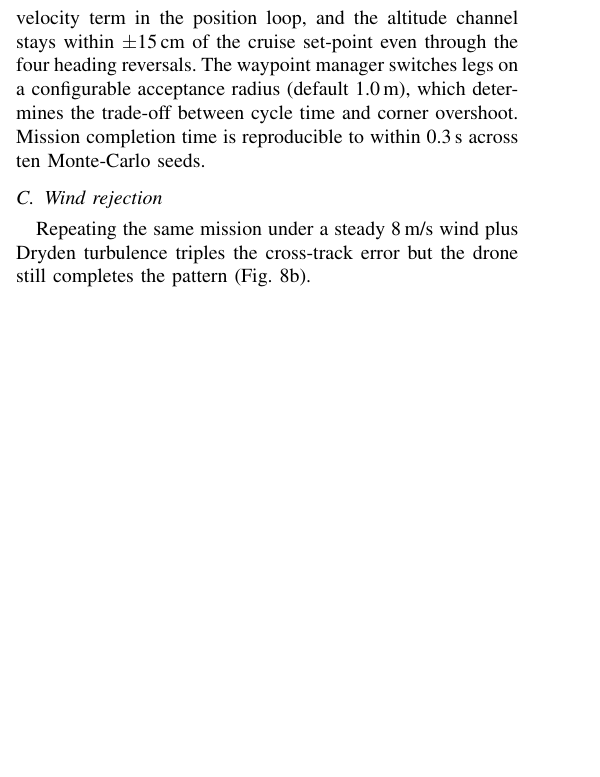
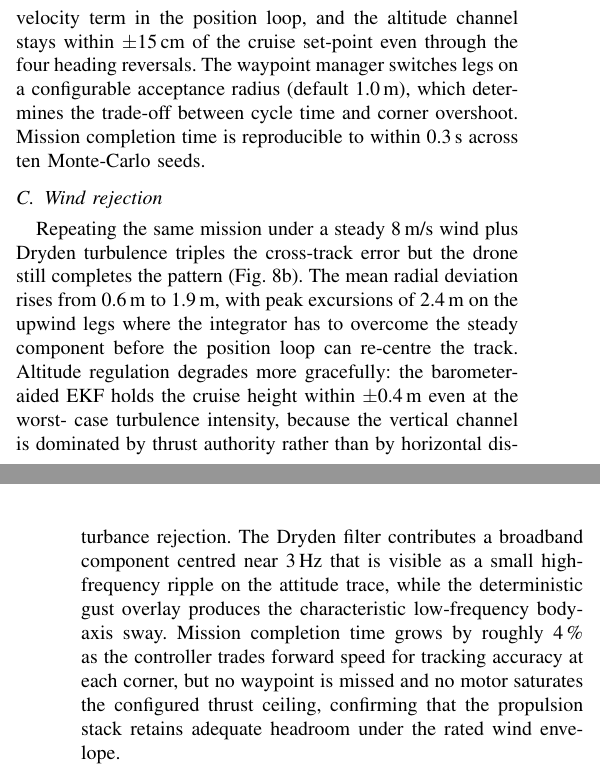
Before and after one commit to MohammedMaheer/Drone_Simulation_using_realtime_Cesium, a LaTeX paper (paper_main.tex): part of one column of page 7 of 12 before the commit and two parts of the columns of pages 7 and 8 of 12 after it, the two joined at a grey line, cut so that both start at the same text, the shorter picture padded with empty space. Compiled offline with pdfLaTeX.

Commit message:
Expand Wind rejection paragraph to fill page-2 blank space

```diff
--- a/paper_main.tex
+++ b/paper_main.tex
@@ -612,7 +612,23 @@ ten Monte-Carlo seeds.
 
 Repeating the same mission under a steady 8\,m/s wind plus Dryden
 turbulence triples the cross-track error but the drone still
-completes the pattern (Fig.~\ref{fig:wind}).
+completes the pattern (Fig.~\ref{fig:wind}). The mean radial
+deviation rises from 0.6\,m to 1.9\,m, with peak excursions of
+2.4\,m on the upwind legs where the integrator has to overcome the
+steady component before the position loop can re-centre the track.
+Altitude regulation degrades more gracefully: the barometer-aided
+EKF holds the cruise height within $\pm$0.4\,m even at the worst-
+case turbulence intensity, because the vertical channel is dominated
+by thrust authority rather than by horizontal disturbance rejection.
+The Dryden filter contributes a broadband component centred near
+3\,Hz that is visible as a small high-frequency ripple on the
+attitude trace, while the deterministic gust overlay produces the
+characteristic low-frequency body-axis sway. Mission completion
+time grows by roughly 4\,\% as the controller trades forward speed
+for tracking accuracy at each corner, but no waypoint is missed and
+no motor saturates the configured thrust ceiling, confirming that
+the propulsion stack retains adequate headroom under the rated wind
+envelope.
 
 \subsection{EKF residuals}
 Fig.~\ref{fig:ekf} reports the position-measurement minus EKF-prior
```
